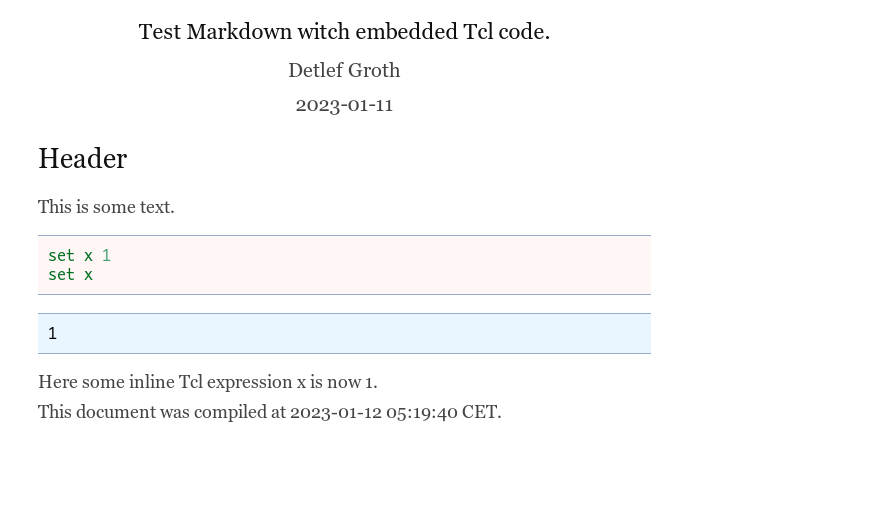
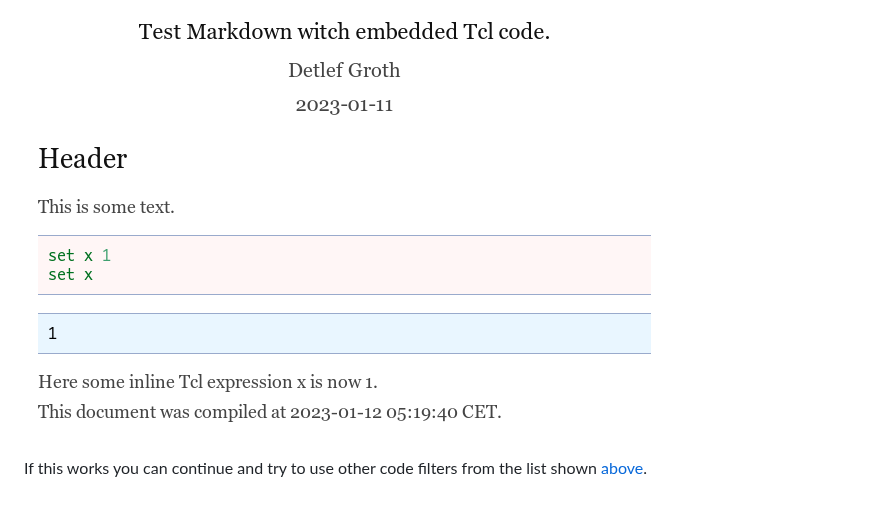
Before and after one commit to mittelmark/pantcl, a Markdown page: README.md, the part around one of its changes. Drawn GitHub-style; blank space fills up the shorter version.

```diff
--- a/README.md
+++ b/README.md
@@ -88,3 +89,6 @@ pantcl.bin test.md test.html -s
 The output `test.html` should then look like this:
 
 ![](examples/test1.png)
+
+
+If this works you can continue and try to use other code filters from the list shown [above](#filterlist).
```
Also changed, not shown: other parts of README.md (+1 -0 lines).
